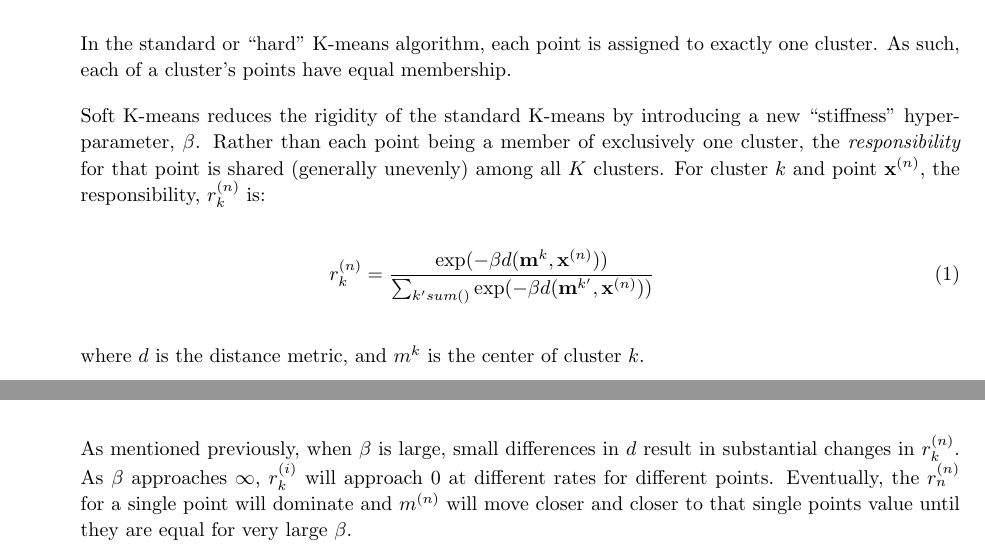
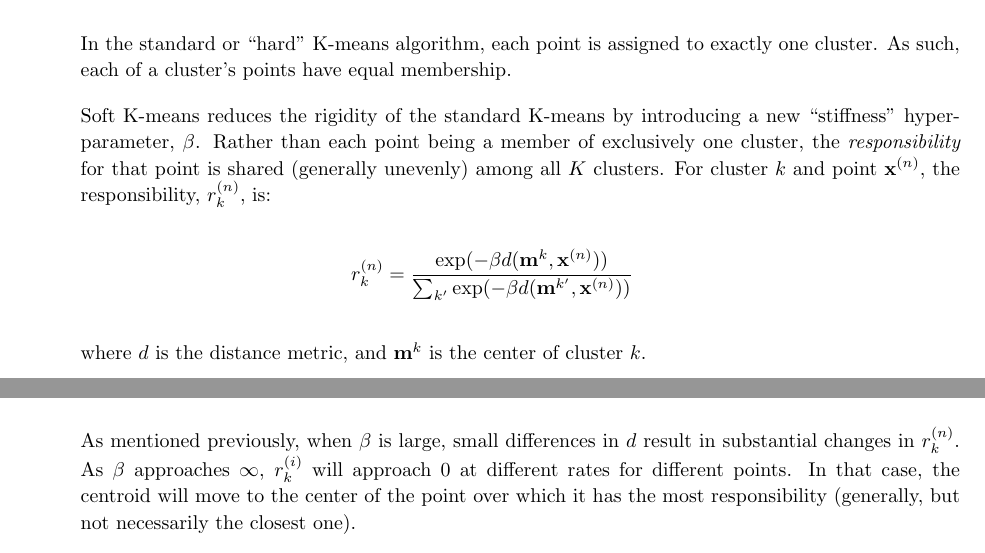
Before and after one commit to ZaydH/cmps218, a LaTeX problem sheet (hw/hw01/hw01.tex, which reads hw/hw01/p3.tex): two parts of page 6 of 8, joined at a grey line, cut so that both start at the same text. Compiled offline with pdfLaTeX.

Commit message:
Minor modifications after reading through HW01.

```diff
--- a/hw/hw01/p3.tex
+++ b/hw/hw01/p3.tex
@@ -5,14 +5,12 @@
 
 In the standard or ``hard'' K-means algorithm, each point is assigned to exactly one cluster.  As such, each of a cluster's points have equal membership.
 
-Soft K-means reduces the rigidity of the standard K-means by introducing a new ``stiffness'' hyperparameter,~$\beta$.  Rather than each point being a member of exclusively one cluster, the \textit{responsibility} for that point is shared (generally unevenly) among all $K$~clusters.  For cluster~$k$ and point~$\textbf{x}^{(n)}$, the responsibility,~$r_{k}^{(n)}$ is:
+Soft K-means reduces the rigidity of the standard K-means by introducing a new ``stiffness'' hyperparameter,~$\beta$.  Rather than each point being a member of exclusively one cluster, the \textit{responsibility} for that point is shared (generally unevenly) among all $K$~clusters.  For cluster~$k$ and point~$\textbf{x}^{(n)}$, the responsibility,~$r_{k}^{(n)}$, is:
 
-\begin{equation}
-  r_k^{(n)} = \frac{\exp(-\beta d(\textbf{m}^{k}, \textbf{x}^{(n)}))}{\sum_{k'sum()} \exp(-\beta d(\textbf{m}^{k'}, \textbf{x}^{(n)}))}
-\end{equation}
+\[ r_{k}^{(n)} = \frac{\exp(-\beta d(\textbf{m}^{k}, \textbf{x}^{(n)}))}{\sum_{k'} \exp(-\beta d(\textbf{m}^{k'}, \textbf{x}^{(n)}))} \]
 
 \noindent
-where $d$ is the distance metric, and $m^{k}$ is the center of cluster~$k$.
+where $d$ is the distance metric, and $\textbf{m}^{k}$ is the center of cluster~$k$.
 
 As $\beta$ increases, then even small differences in $d$ can cause massive changes in responsibility.  As ${\beta \rightarrow \infty}$, all responsibility for a point will be assigned to its nearest cluster.  This behavior is exactly the same as standard, ``hard'' K-means where points belong to only the cluster's whose centroid is closest.
 
@@ -25,4 +23,4 @@ where the total responsibility, $R^{(k)}$, for cluster $k$ is:
 
 \[ R^{(k)}=\sum_{n} r_{k}^{(n)} \text{.} \]
 
-As mentioned previously, when $\beta$ is large, small differences in $d$ result in substantial changes in $r_{k}^{(n)}$. As $\beta$ approaches~$\infty$, $r_{k}^{(i)}$ will approach $0$ at different rates for different points.  Eventually, the $r_{n}^{(n)}$ for a single point will dominate and $m^{(n)}$ will move closer and closer to that single points value until they are equal for very large $\beta$.
+As mentioned previously, when $\beta$ is large, small differences in $d$ result in substantial changes in $r_{k}^{(n)}$. As $\beta$ approaches~$\infty$, $r_{k}^{(i)}$ will approach $0$ at different rates for different points.  In that case, the centroid will move to the center of the point over which it has the most responsibility (generally, but not necessarily the closest one).
```
Also changed, not shown: hw/hw01/p2.tex (+1 -1 lines), hw/hw01/p4.tex (+2 -2 lines), 2 other files.
